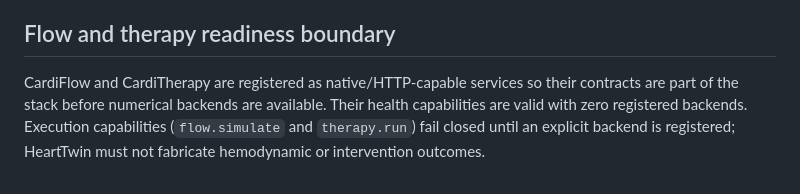
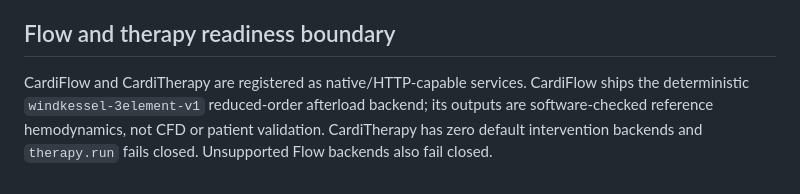
Before and after one commit to Virelion-Biotech/Virelion-HeartTwin, a Markdown page: docs/INTEGRATION.md, the part around the change. Drawn GitHub-style.

Commit message:
document flow and therapy readiness boundary

```diff
--- a/docs/INTEGRATION.md
+++ b/docs/INTEGRATION.md
@@ -112,8 +112,4 @@ revision used for these contracts.
 
 ## Flow and therapy readiness boundary
 
-CardiFlow and CardiTherapy are registered as native/HTTP-capable services so their
-contracts are part of the stack before numerical backends are available. Their
-health capabilities are valid with zero registered backends. Execution capabilities
-(`flow.simulate` and `therapy.run`) fail closed until an explicit backend is
-registered; HeartTwin must not fabricate hemodynamic or intervention outcomes.
+CardiFlow and CardiTherapy are registered as native/HTTP-capable services. CardiFlow ships the deterministic `windkessel-3element-v1` reduced-order afterload backend; its outputs are software-checked reference hemodynamics, not CFD or patient validation. CardiTherapy has zero default intervention backends and `therapy.run` fails closed. Unsupported Flow backends also fail closed.
```
